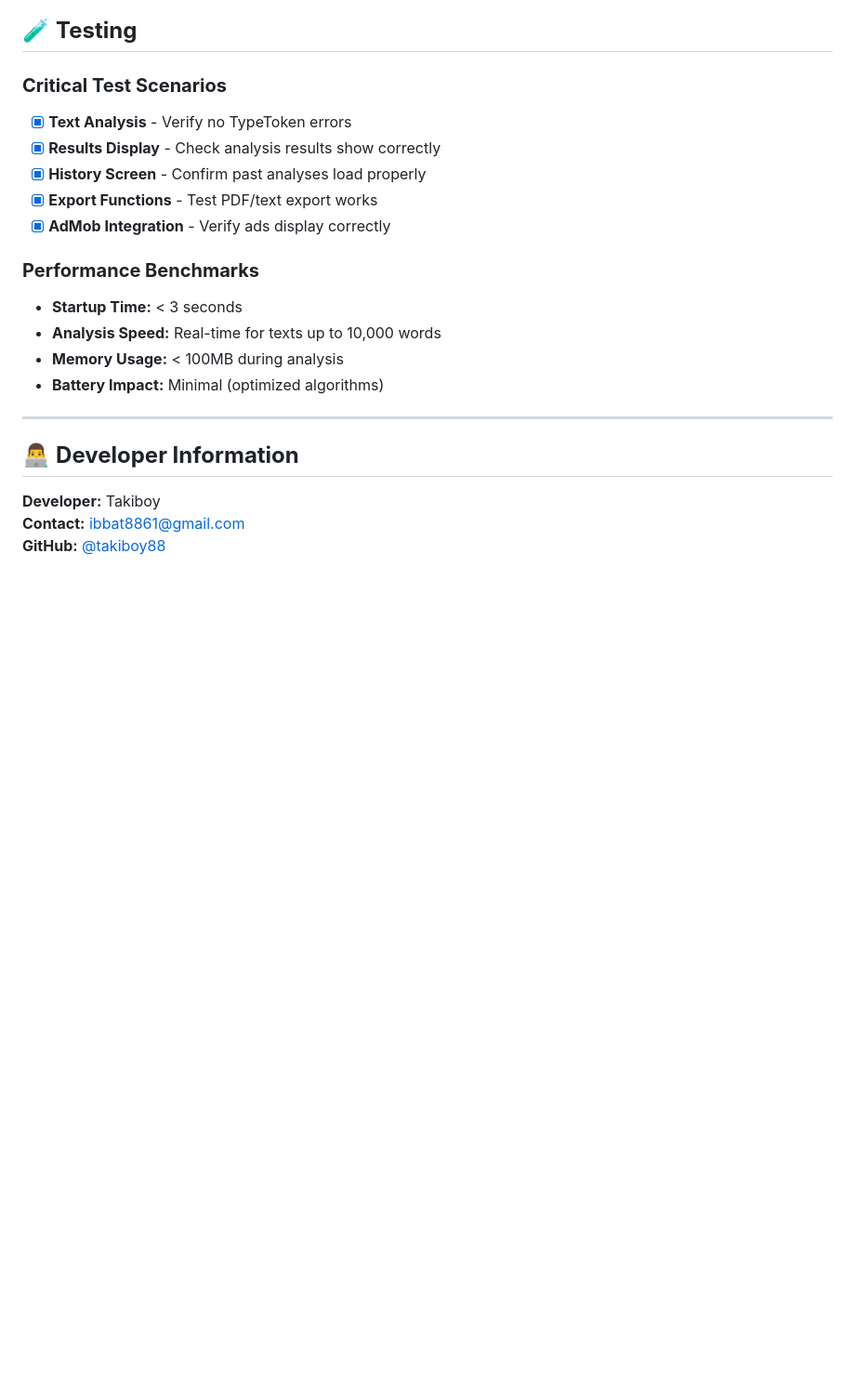
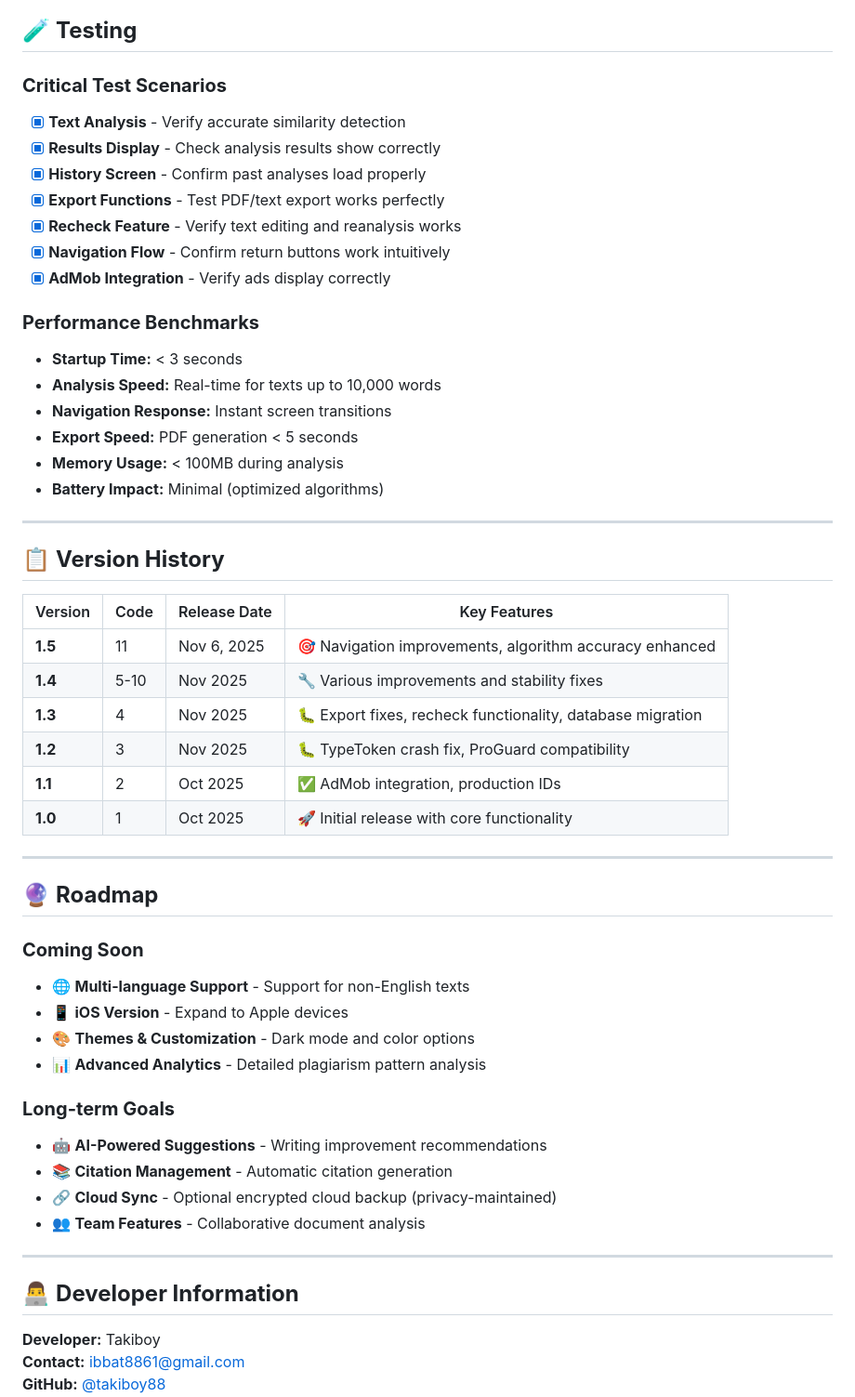
Before and after one commit to Takiboy88/takiboy88.github.io, a Markdown page: README.md, the part around one of its changes. Shown at 93% size. Rendered like a GitHub page; blank space fills up the shorter version.

```diff
--- a/README.md
+++ b/README.md
@@ -182,17 +146,50 @@ Interstitial:    ca-app-pub-5941977662892783/5662274843
 ## 🧪 **Testing**
 
 ### **Critical Test Scenarios**
-- [x] **Text Analysis** - Verify no TypeToken errors
+- [x] **Text Analysis** - Verify accurate similarity detection
 - [x] **Results Display** - Check analysis results show correctly
 - [x] **History Screen** - Confirm past analyses load properly
-- [x] **Export Functions** - Test PDF/text export works
+- [x] **Export Functions** - Test PDF/text export works perfectly
+- [x] **Recheck Feature** - Verify text editing and reanalysis works
+- [x] **Navigation Flow** - Confirm return buttons work intuitively
 - [x] **AdMob Integration** - Verify ads display correctly
 
 ### **Performance Benchmarks**
 - **Startup Time:** < 3 seconds
 - **Analysis Speed:** Real-time for texts up to 10,000 words
+- **Navigation Response:** Instant screen transitions
+- **Export Speed:** PDF generation < 5 seconds
 - **Memory Usage:** < 100MB during analysis
 - **Battery Impact:** Minimal (optimized algorithms)
+
+---
+
+## 📋 **Version History**
+
+| Version | Code | Release Date | Key Features |
+|---------|------|--------------|--------------|
+| **1.5** | 11 | Nov 6, 2025 | 🎯 Navigation improvements, algorithm accuracy enhanced |
+| **1.4** | 5-10 | Nov 2025 | 🔧 Various improvements and stability fixes |
+| **1.3** | 4 | Nov 2025 | 🐛 Export fixes, recheck functionality, database migration |
+| **1.2** | 3 | Nov 2025 | 🐛 TypeToken crash fix, ProGuard compatibility |
+| **1.1** | 2 | Oct 2025 | ✅ AdMob integration, production IDs |
+| **1.0** | 1 | Oct 2025 | 🚀 Initial release with core functionality |
+
+---
+
+## 🔮 **Roadmap**
+
+### **Coming Soon**
+- 🌐 **Multi-language Support** - Support for non-English texts
+- 📱 **iOS Version** - Expand to Apple devices
+- 🎨 **Themes & Customization** - Dark mode and color options
+- 📊 **Advanced Analytics** - Detailed plagiarism pattern analysis
+
+### **Long-term Goals**
+- 🤖 **AI-Powered Suggestions** - Writing improvement recommendations
+- 📚 **Citation Management** - Automatic citation generation
+- 🔗 **Cloud Sync** - Optional encrypted cloud backup (privacy-maintained)
+- 👥 **Team Features** - Collaborative document analysis
 
 ---
 
```
Also changed, not shown: other parts of README.md (+73 -108 lines), README_backup_v1.2.md (added, +260 -0 lines).
